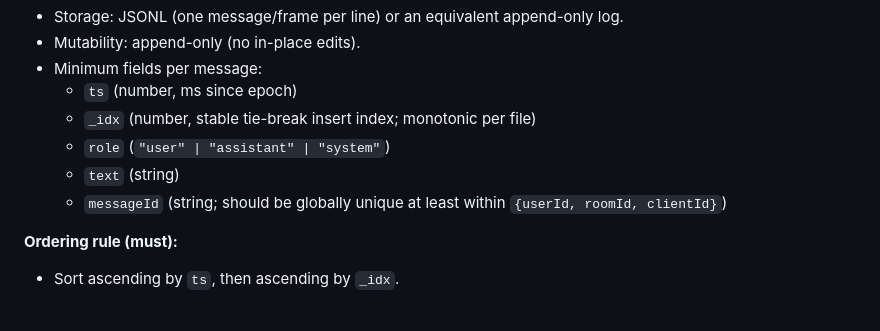
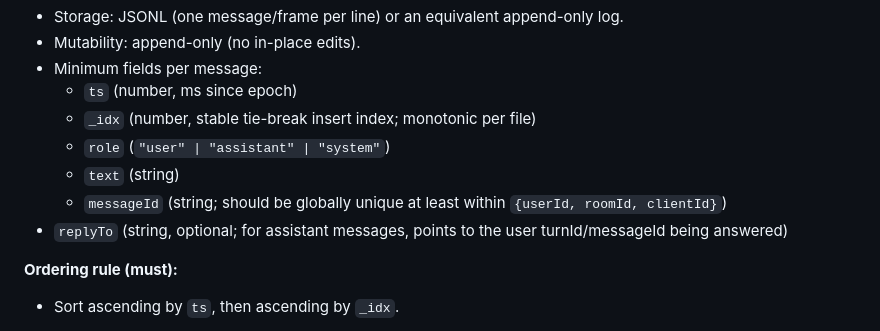
Before and after one commit to Aloira-ai/claweb, a Markdown page: docs/state-model.md, the part around the change. GitHub-like rendering.

Commit message:
docs(state): note optional replyTo field in raw history

```diff
--- a/docs/state-model.md
+++ b/docs/state-model.md
@@ -29,6 +29,7 @@ The model is **frontend-experience first**: we specify what the UI must be able
   - `role` (`"user" | "assistant" | "system"`)
   - `text` (string)
   - `messageId` (string; should be globally unique at least within `{userId, roomId, clientId}`)
+- `replyTo` (string, optional; for assistant messages, points to the user turnId/messageId being answered)
 
 **Ordering rule (must):**
 - Sort ascending by `ts`, then ascending by `_idx`.
```
